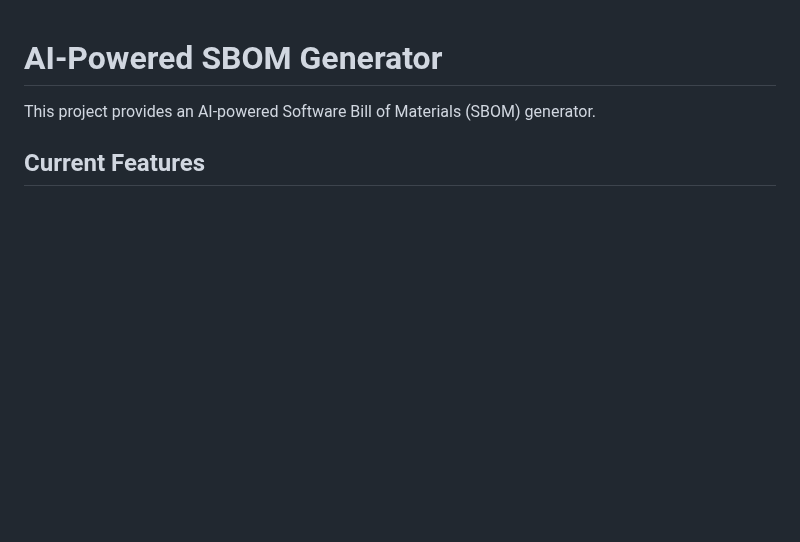
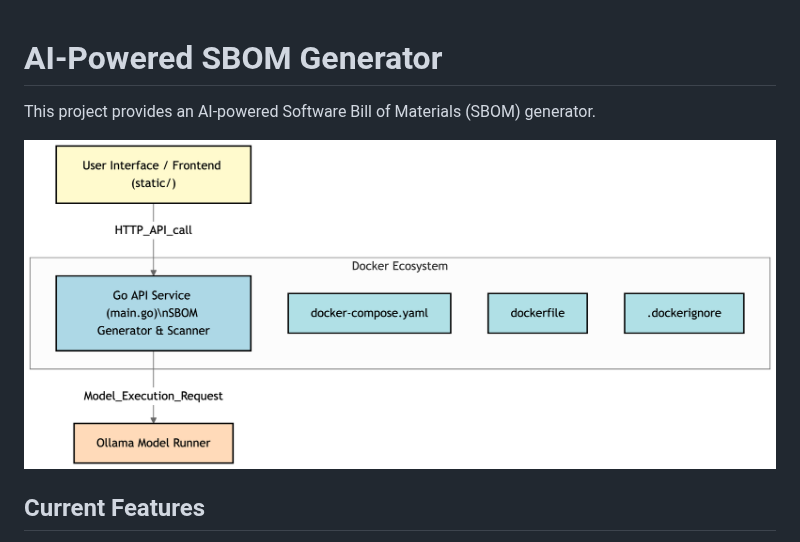
Before and after one commit to sangam14/syft-api, a Markdown page: README.md, the part around the change. GitHub-like rendering; pictures changed too: diagram-17.png (added); blank space fills up the shorter version.

```diff
--- a/README.md
+++ b/README.md
@@ -1,6 +1,8 @@
 # AI-Powered SBOM Generator
 
 This project provides an AI-powered Software Bill of Materials (SBOM) generator.
+
+![](./diagram-17.png)
 
 ## Current Features
 
```
